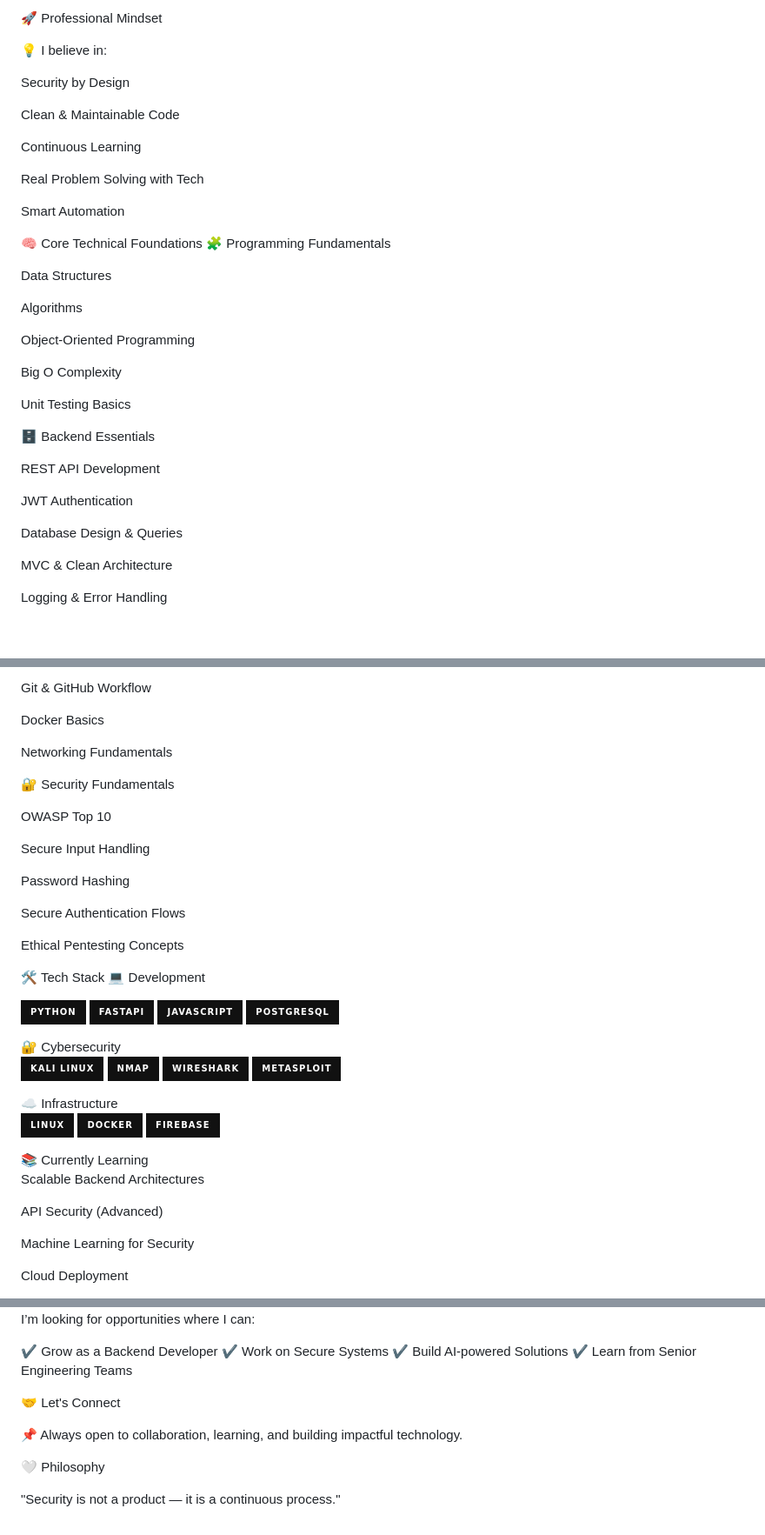
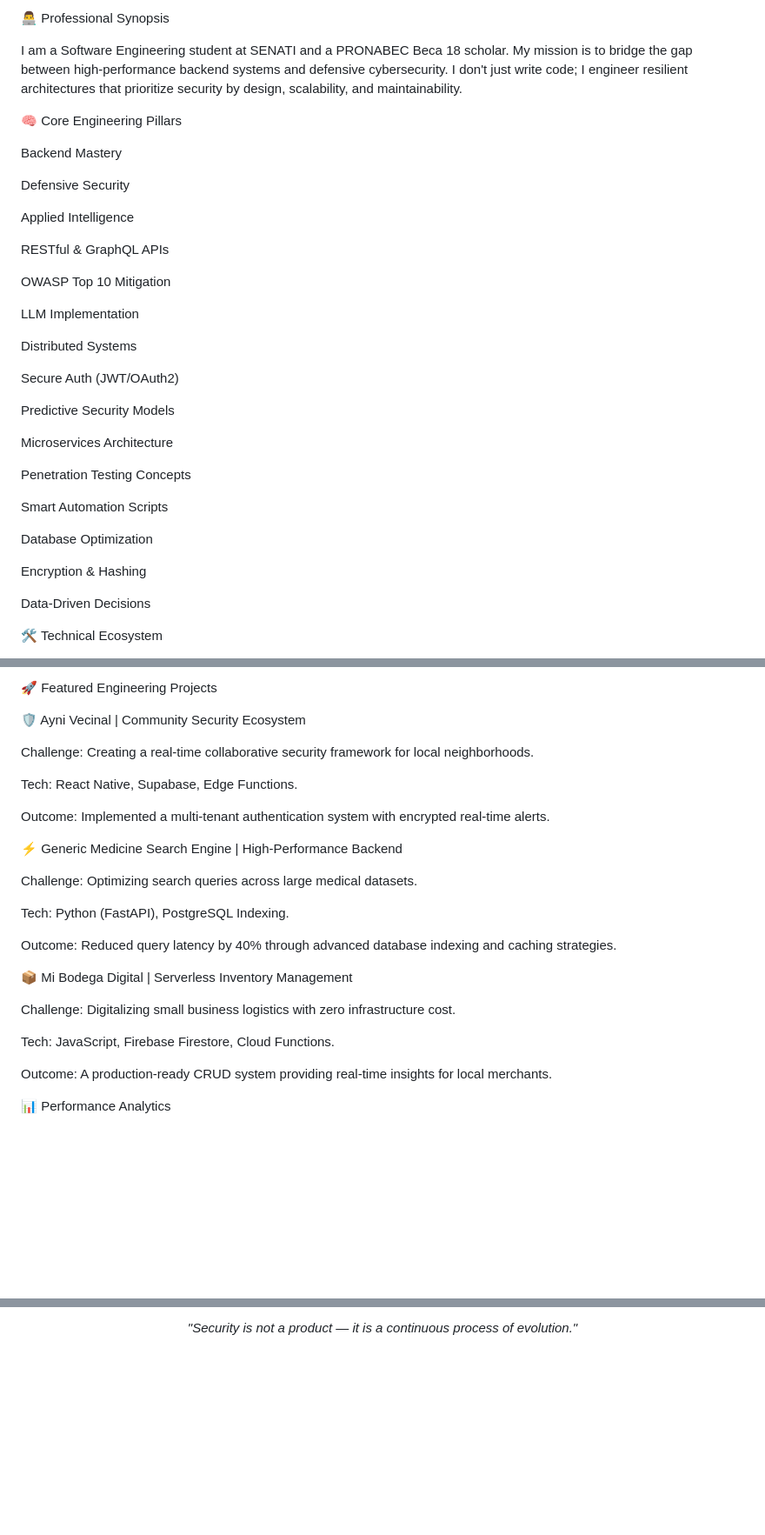
Before and after one commit to ArnoldZamoratec/ArnoldZamoratec, a Markdown page: README.md, 3 parts joined by grey strips. Shown at 87% size. Rendered like a GitHub page; badges without logos; blank space fills up the shorter version.

Commit message:
Revise README.md with updated profile and projects
Updated personal information and professional synopsis. Enhanced project descriptions and technical skills.

```diff
--- a/README.md
+++ b/README.md
@@ -15,40 +15,39 @@ I build systems that are:
 
-🚀 Professional Mindset
+👨‍💻 Professional Synopsis
 
-💡 I believe in:
+I am a Software Engineering student at SENATI and a PRONABEC Beca 18 scholar. My mission is to bridge the gap between high-performance backend systems and defensive cybersecurity. I don't just write code; I engineer resilient architectures that prioritize security by design, scalability, and maintainability.
 
-Security by Design
+🧠 Core Engineering Pillars
 
-Clean & Maintainable Code
+Backend Mastery
 
-Continuous Learning
+Defensive Security
 
-Real Problem Solving with Tech
+Applied Intelligence
 
-Smart Automation
+RESTful & GraphQL APIs
 
-🧠 Core Technical Foundations
-🧩 Programming Fundamentals
+OWASP Top 10 Mitigation
 
-Data Structures
+LLM Implementation
 
-Algorithms
+Distributed Systems
 
-Object-Oriented Programming
+Secure Auth (JWT/OAuth2)
 
-Big O Complexity
+Predictive Security Models
 
-Unit Testing Basics
+Microservices Architecture
 
-🗄️ Backend Essentials
+Penetration Testing Concepts
 
-REST API Development
+Smart Automation Scripts
 
-JWT Authentication
+Database Optimization
 
-Database Design & Queries
+Encryption & Hashing
 
-MVC & Clean Architecture
+Data-Driven Decisions
 
-Logging & Error Handling
+🛠️ Technical Ecosystem
 
@@ -58,36 +75,29 @@ Linux CLI
 
-Git & GitHub Workflow
+🚀 Featured Engineering Projects
 
-Docker Basics
+🛡️ Ayni Vecinal | Community Security Ecosystem
 
-Networking Fundamentals
+Challenge: Creating a real-time collaborative security framework for local neighborhoods.
 
-🔐 Security Fundamentals
+Tech: React Native, Supabase, Edge Functions.
 
-OWASP Top 10
+Outcome: Implemented a multi-tenant authentication system with encrypted real-time alerts.
 
-Secure Input Handling
+⚡ Generic Medicine Search Engine | High-Performance Backend
 
-Password Hashing
+Challenge: Optimizing search queries across large medical datasets.
 
-Secure Authentication Flows
+Tech: Python (FastAPI), PostgreSQL Indexing.
 
-Ethical Pentesting Concepts
+Outcome: Reduced query latency by 40% through advanced database indexing and caching strategies.
 
-🛠️ Tech Stack
-💻 Development
-<p> <img src="https://img.shields.io/badge/Python-111111?style=for-the-badge&logo=python&logoColor=white"/> <img src="https://img.shields.io/badge/FastAPI-111111?style=for-the-badge"/> <img src="https://img.shields.io/badge/JavaScript-111111?style=for-the-badge&logo=javascript&logoColor=white"/> <img src="https://img.shields.io/badge/PostgreSQL-111111?style=for-the-badge&logo=postgresql&logoColor=white"/> </p>
-🔐 Cybersecurity
-<p> <img src="https://img.shields.io/badge/Kali_Linux-111111?style=for-the-badge&logo=kalilinux&logoColor=white"/> <img src="https://img.shields.io/badge/Nmap-111111?style=for-the-badge"/> <img src="https://img.shields.io/badge/Wireshark-111111?style=for-the-badge&logo=wireshark&logoColor=white"/> <img src="https://img.shields.io/badge/Metasploit-111111?style=for-the-badge"/> </p>
-☁️ Infrastructure
-<p> <img src="https://img.shields.io/badge/Linux-111111?style=for-the-badge&logo=linux&logoColor=white"/> <img src="https://img.shields.io/badge/Docker-111111?style=for-the-badge&logo=docker&logoColor=white"/> <img src="https://img.shields.io/badge/Firebase-111111?style=for-the-badge&logo=firebase&logoColor=white"/> </p>
-📚 Currently Learning
+📦 Mi Bodega Digital | Serverless Inventory Management
 
-Scalable Backend Architectures
+Challenge: Digitalizing small business logistics with zero infrastructure cost.
 
-API Security (Advanced)
+Tech: JavaScript, Firebase Firestore, Cloud Functions.
 
-Machine Learning for Security
+Outcome: A production-ready CRUD system providing real-time insights for local merchants.
 
-Cloud Deployment
+📊 Performance Analytics
 
@@ -148,14 +128,3 @@ UX for Real Businesses
-I’m looking for opportunities where I can:
-
-✔ Grow as a Backend Developer
-✔ Work on Secure Systems
-✔ Build AI-powered Solutions
-✔ Learn from Senior Engineering Teams
-
-🤝 Let's Connect
-
-📌 Always open to collaboration, learning, and building impactful technology.
-
-🤍 Philosophy
-
-"Security is not a product — it is a continuous process."
+<p align="center">
+<i>"Security is not a product — it is a continuous process of evolution."</i>
+</p>
```
Also changed, not shown: other parts of README.md (+46 -58 lines).
